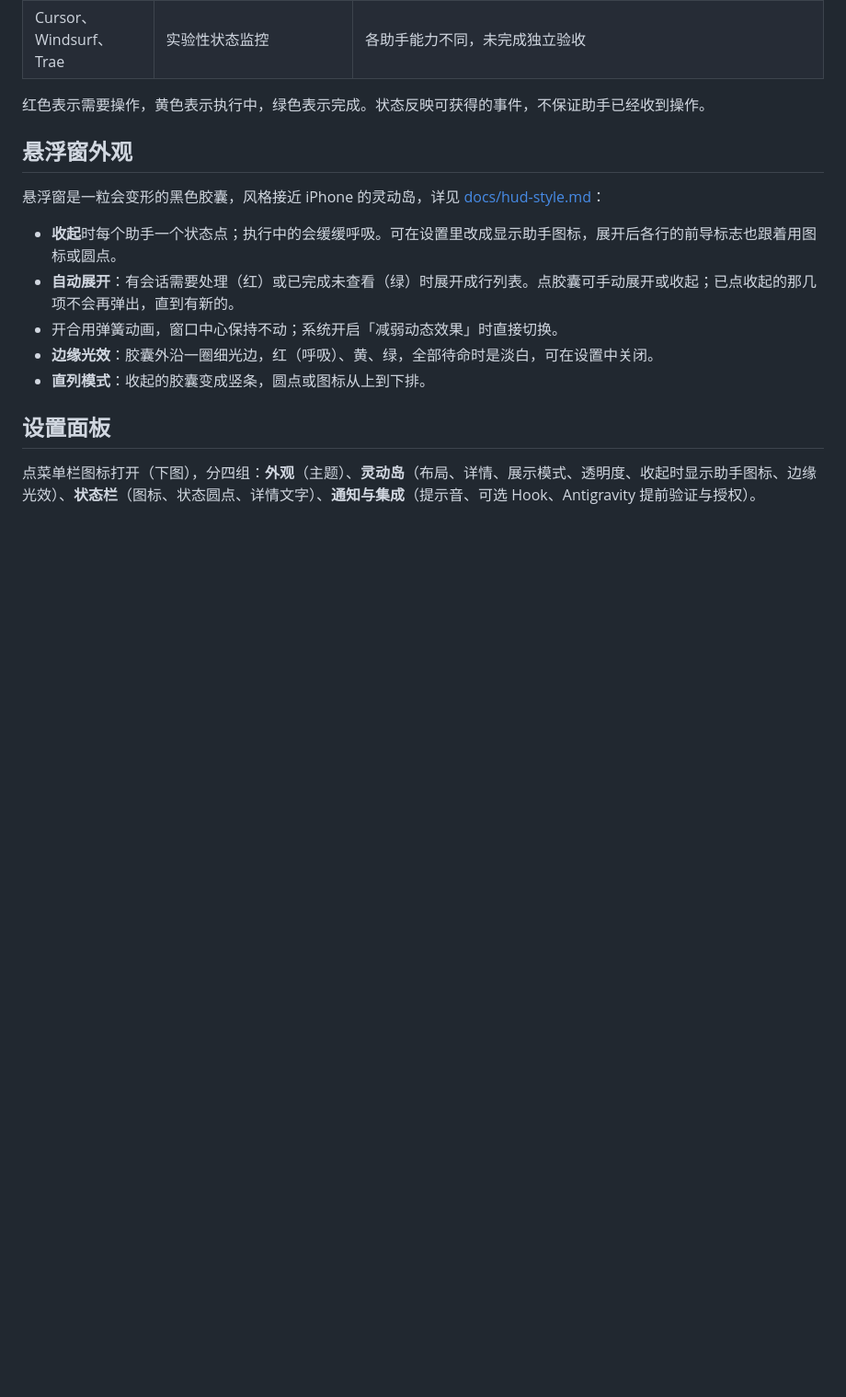
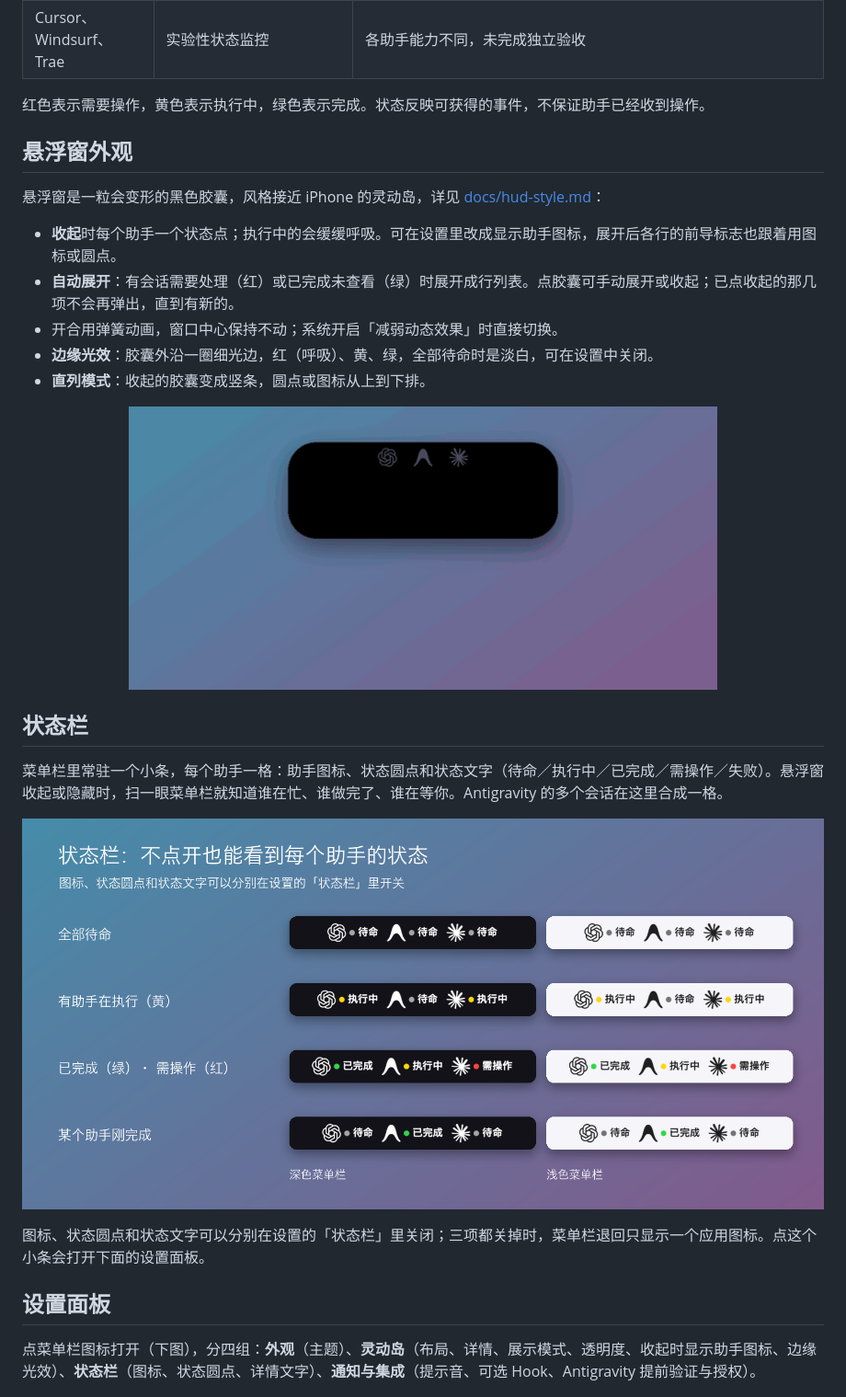
Before and after one commit to R3dra1n/AgentIsland, a Markdown page: README.md, the part around one of its changes. Shown at 92% size. Drawn GitHub-style; pictures changed too: docs/images/menubar.png (added); blank space fills up the shorter version.

Commit message:
Docs: storyboard demo GIF (video watching, Codex done, tap Open), menu bar section and image; preview-only demo sequence and menu bar export
Co-Authored-By: Claude Sonnet 5.5 <noreply@anthropic.com>

```diff
--- a/README.md
+++ b/README.md
@@ -34,6 +34,16 @@ AgentIsland 是 macOS 上的 AI 编程助手状态悬浮窗：在菜单栏和屏
 - 开合用弹簧动画，窗口中心保持不动；系统开启「减弱动态效果」时直接切换。
 - **边缘光效**：胶囊外沿一圈细光边，红（呼吸）、黄、绿，全部待命时是淡白，可在设置中关闭。
 - **直列模式**：收起的胶囊变成竖条，圆点或图标从上到下排。
+
+<p align="center"><img src="docs/images/hud-demo.gif" alt="胶囊在收起与展开之间变形的演示" width="640"></p>
+
+## 状态栏
+
+菜单栏里常驻一个小条，每个助手一格：助手图标、状态圆点和状态文字（待命／执行中／已完成／需操作／失败）。悬浮窗收起或隐藏时，扫一眼菜单栏就知道谁在忙、谁做完了、谁在等你。Antigravity 的多个会话在这里合成一格。
+
+![状态栏：全部待命、执行中、已完成与需操作、刚完成，分别在深色与浅色菜单栏上的样子](docs/images/menubar.png)
+
+图标、状态圆点和状态文字可以分别在设置的「状态栏」里关闭；三项都关掉时，菜单栏退回只显示一个应用图标。点这个小条会打开下面的设置面板。
 
 ## 设置面板
 
```
Also changed, not shown: other parts of README.md (+5 -5 lines), 2 other files.
